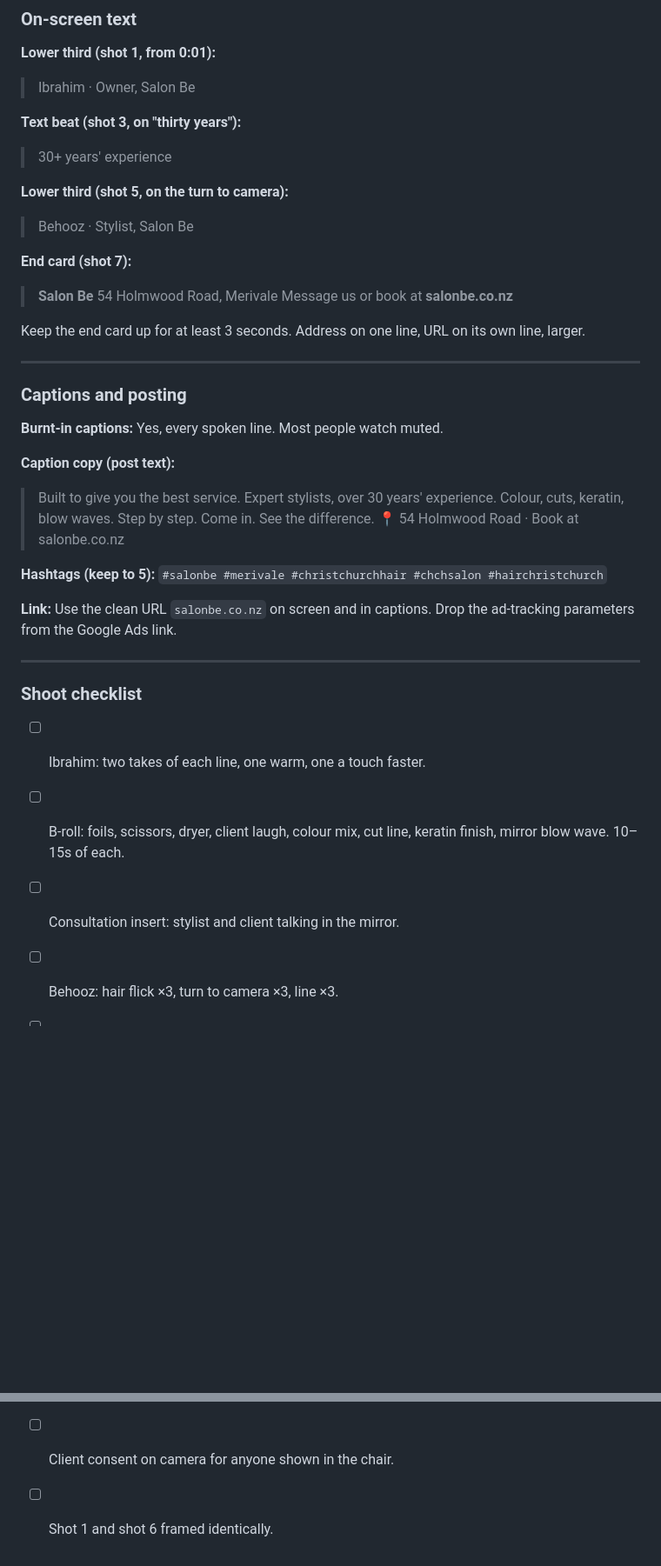
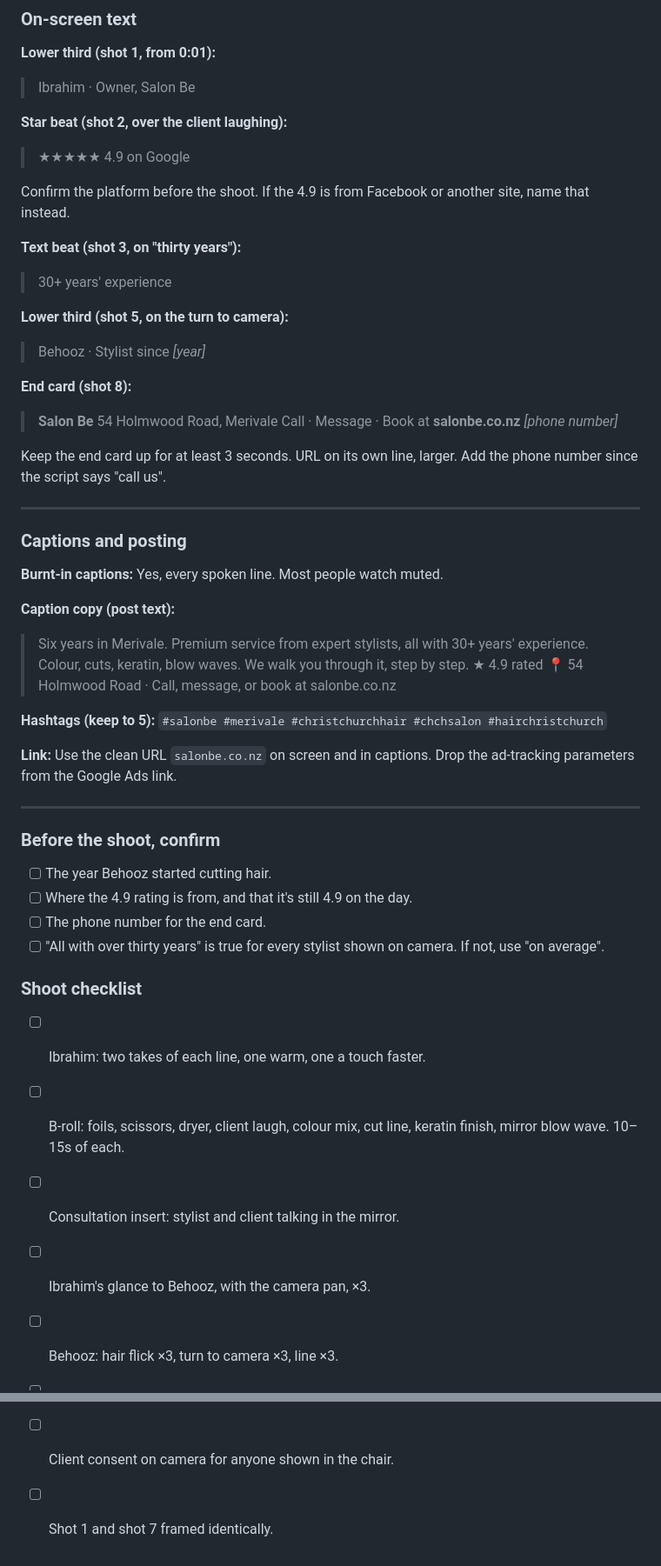
Before and after one commit to yoonryan11-coder/Ryan-codes-, a Markdown page: content/salon-be/video-1-promo.md, 2 parts joined by grey strips. Shown at 87% size. Drawn GitHub-style; blank space fills up the shorter version.

```diff
--- a/content/salon-be/video-1-promo.md
+++ b/content/salon-be/video-1-promo.md
@@ -76,18 +84,24 @@ One breath. If a take runs long, cut it in the edit rather than reshooting.
 **Lower third (shot 1, from 0:01):**
 > Ibrahim · Owner, Salon Be
 
+**Star beat (shot 2, over the client laughing):**
+> ★★★★★ 4.9 on Google
+
+Confirm the platform before the shoot. If the 4.9 is from Facebook or another site, name that instead.
+
 **Text beat (shot 3, on "thirty years"):**
 > 30+ years' experience
 
 **Lower third (shot 5, on the turn to camera):**
-> Behooz · Stylist, Salon Be
+> Behooz · Stylist since *[year]*
 
-**End card (shot 7):**
+**End card (shot 8):**
 > **Salon Be**
 > 54 Holmwood Road, Merivale
-> Message us or book at **salonbe.co.nz**
+> Call · Message · Book at **salonbe.co.nz**
+> *[phone number]*
 
-Keep the end card up for at least 3 seconds. Address on one line, URL on its own line, larger.
+Keep the end card up for at least 3 seconds. URL on its own line, larger. Add the phone number since the script says "call us".
 
 ---
 
@@ -96,10 +110,10 @@ Keep the end card up for at least 3 seconds. Address on one line, URL on its own
 **Burnt-in captions:** Yes, every spoken line. Most people watch muted.
 
 **Caption copy (post text):**
-> Built to give you the best service. Expert stylists, over 30 years' experience.
-> Colour, cuts, keratin, blow waves. Step by step.
-> Come in. See the difference.
-> 📍 54 Holmwood Road · Book at salonbe.co.nz
+> Six years in Merivale. Premium service from expert stylists, all with 30+ years' experience.
+> Colour, cuts, keratin, blow waves. We walk you through it, step by step.
+> ★ 4.9 rated
+> 📍 54 Holmwood Road · Call, message, or book at salonbe.co.nz
 
 **Hashtags (keep to 5):**
 `#salonbe #merivale #christchurchhair #chchsalon #hairchristchurch`
@@ -108,13 +122,21 @@ Keep the end card up for at least 3 seconds. Address on one line, URL on its own
 
 ---
 
+### Before the shoot, confirm
+
+- [ ] The year Behooz started cutting hair.
+- [ ] Where the 4.9 rating is from, and that it's still 4.9 on the day.
+- [ ] The phone number for the end card.
+- [ ] "All with over thirty years" is true for every stylist shown on camera. If not, use "on average".
+
 ### Shoot checklist
 
 - [ ] Ibrahim: two takes of each line, one warm, one a touch faster.
 - [ ] B-roll: foils, scissors, dryer, client laugh, colour mix, cut line, keratin finish, mirror blow wave. 10–15s of each.
 - [ ] Consultation insert: stylist and client talking in the mirror.
+- [ ] Ibrahim's glance to Behooz, with the camera pan, ×3.
 - [ ] Behooz: hair flick ×3, turn to camera ×3, line ×3.
 - [ ] Floor walk-through with Ibrahim ×2.
 - [ ] Clean room tone, 30s, for the edit.
 - [ ] Client consent on camera for anyone shown in the chair.
-- [ ] Shot 1 and shot 6 framed identically.
+- [ ] Shot 1 and shot 7 framed identically.
```
Also changed, not shown: other parts of content/salon-be/video-1-promo.md (+28 -20 lines).
